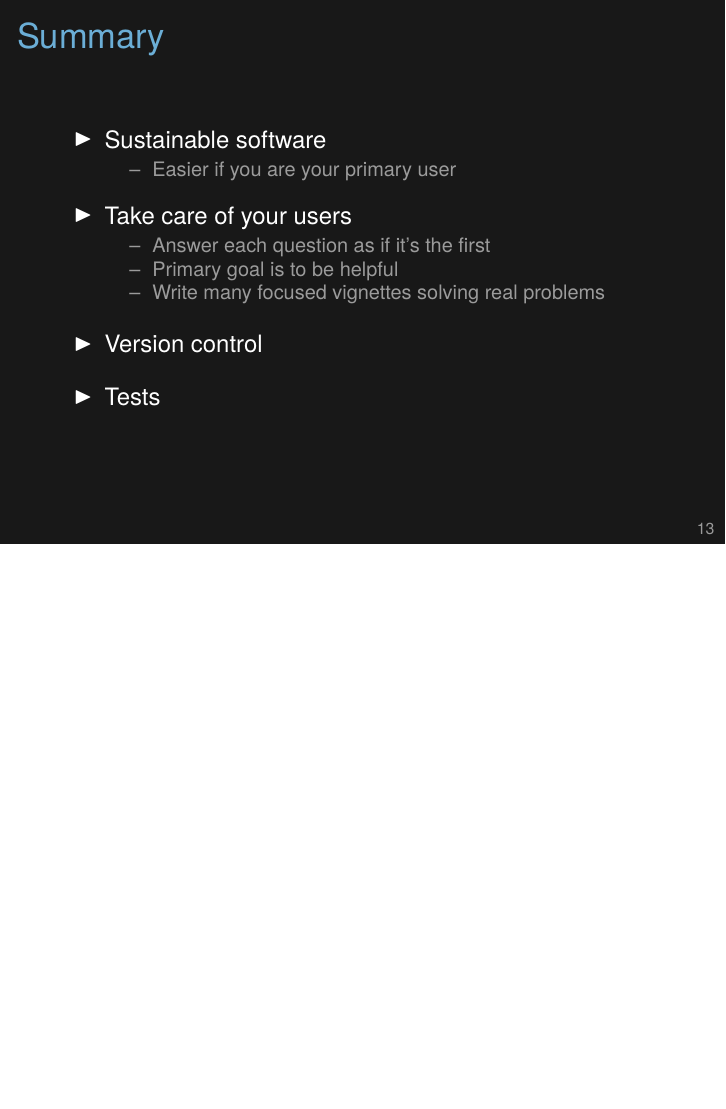
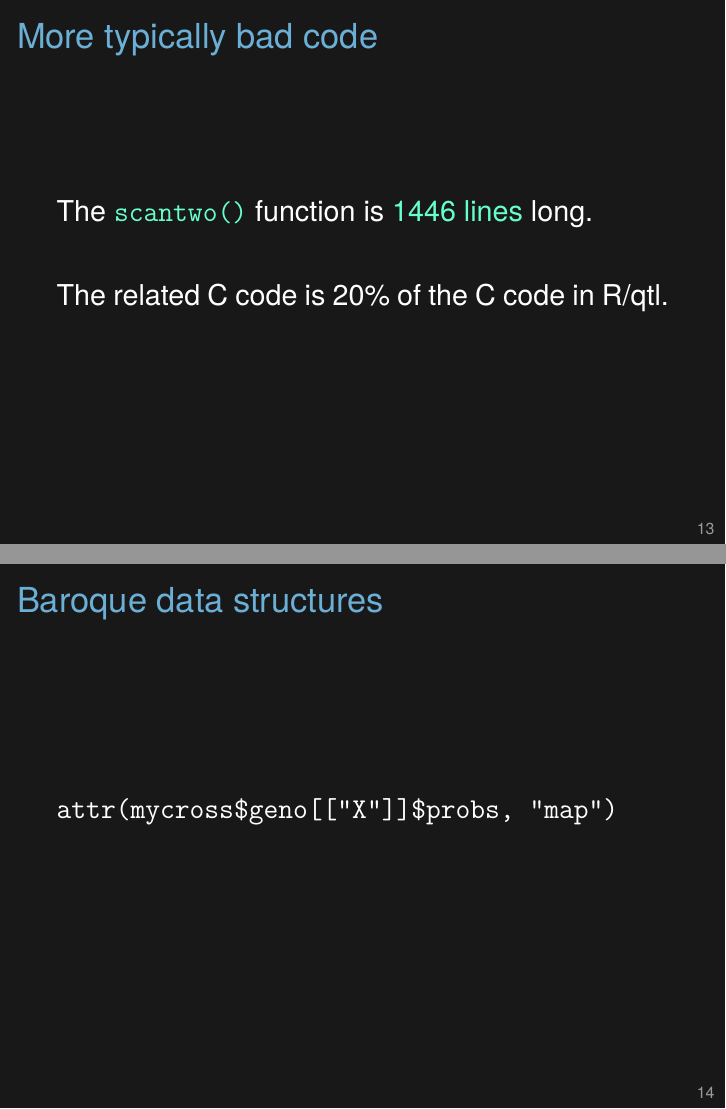
Before and after one commit to kbroman/Talk_UseR2016, LaTeX slides (UseR2016.tex): page 15 of 16 before the commit and pages 15 and 16 of 18 after it, the two joined at a grey line, the shorter picture padded with empty space. Compiled offline with XeLaTeX.

Commit message:
Slides about scantwo and data structures

```diff
--- a/UseR2016.tex
+++ b/UseR2016.tex
@@ -267,6 +267,41 @@ n.phe <- max((1:n)[temp])
 \end{frame}
 
 
+\begin{frame}[c]{More typically bad code}
+
+  \large
+      The {\hilit \tt scantwo()} function is {\hilit 1446 lines} long.
+
+      \bigskip \bigskip
+
+      The related C code is 20\% of the C code in R/qtl.
+
+
+\note{
+  This sort of thing really needs to be broken up into smaller pieces.
+
+  As it is, it's really hard to extend and maintain.
+}
+\end{frame}
+
+
+
+\begin{frame}[c]{Baroque data structures}
+
+  \large
+      {\tt attr(mycross\$geno[["X"]]\$probs, "map")}
+
+
+\note{
+  The data structures in R/qtl really got out of control: far too
+  deeply nested.
+
+  Attributes can be great, but when I learned about them, I started to
+  pile all sorts of shit in there.
+}
+\end{frame}
+
+
 
 \begin{frame}[c]{Summary}
 
```
